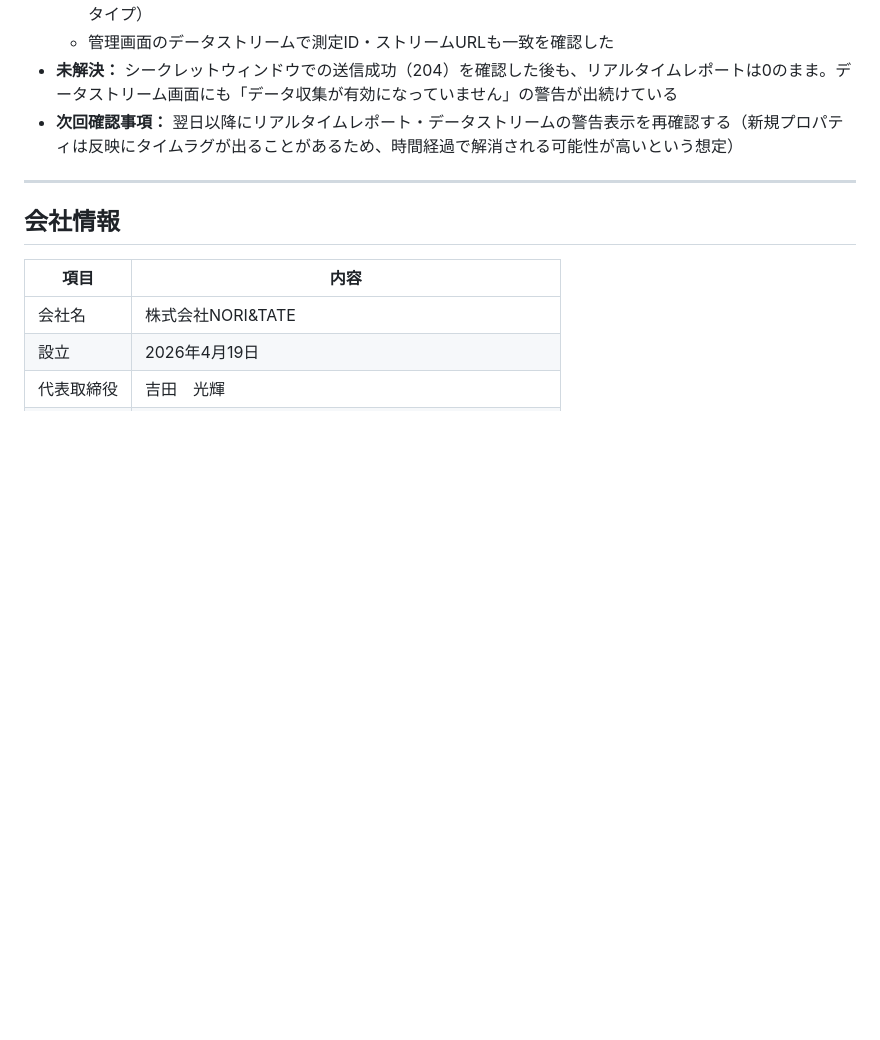
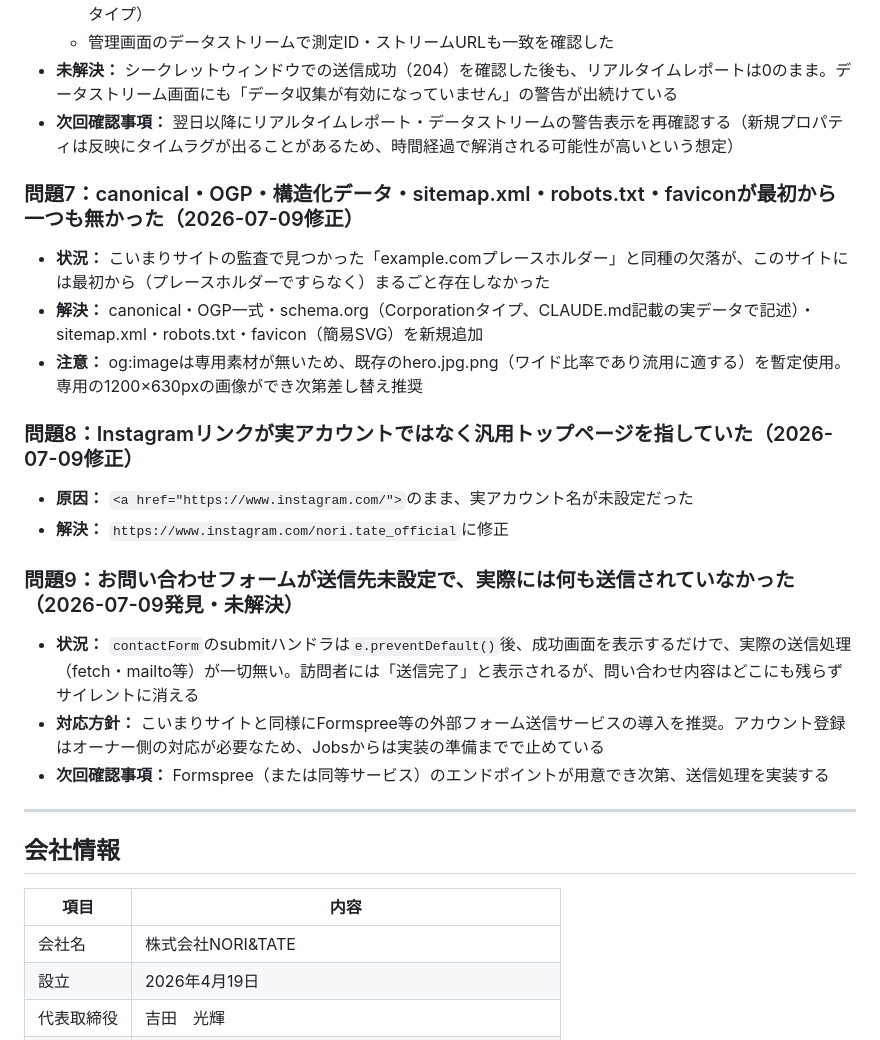
Before and after one commit to koimari-official/NORI-TATE.official-site, a Markdown page: CLAUDE.md, the part around the change. GitHub-like rendering; blank space fills up the shorter version.

Commit message:
CLAUDE.md: SEOタグ・favicon・Instagramリンク修正とフォーム未送信の課題を記録
問題7-9として、今回のセッションで見つけて対応した内容(SEO一式追加、
Instagramリンク修正)と、未解決のまま残っているお問い合わせフォームの
送信先未設定(サイレントなデータ消失)を記録。

```diff
--- a/CLAUDE.md
+++ b/CLAUDE.md
@@ -206,6 +206,20 @@ window.addEventListener('resize', function() {
 - **未解決：** シークレットウィンドウでの送信成功（204）を確認した後も、リアルタイムレポートは0のまま。データストリーム画面にも「データ収集が有効になっていません」の警告が出続けている
 - **次回確認事項：** 翌日以降にリアルタイムレポート・データストリームの警告表示を再確認する（新規プロパティは反映にタイムラグが出ることがあるため、時間経過で解消される可能性が高いという想定）
 
+### 問題7：canonical・OGP・構造化データ・sitemap.xml・robots.txt・faviconが最初から一つも無かった（2026-07-09修正）
+- **状況：** こいまりサイトの監査で見つかった「example.comプレースホルダー」と同種の欠落が、このサイトには最初から（プレースホルダーですらなく）まるごと存在しなかった
+- **解決：** canonical・OGP一式・schema.org（Corporationタイプ、CLAUDE.md記載の実データで記述）・sitemap.xml・robots.txt・favicon（簡易SVG）を新規追加
+- **注意：** og:imageは専用素材が無いため、既存のhero.jpg.png（ワイド比率であり流用に適する）を暫定使用。専用の1200×630pxの画像ができ次第差し替え推奨
+
+### 問題8：Instagramリンクが実アカウントではなく汎用トップページを指していた（2026-07-09修正）
+- **原因：** `<a href="https://www.instagram.com/">`のまま、実アカウント名が未設定だった
+- **解決：** `https://www.instagram.com/nori.tate_official`に修正
+
+### 問題9：お問い合わせフォームが送信先未設定で、実際には何も送信されていなかった（2026-07-09発見・未解決）
+- **状況：** `contactForm`のsubmitハンドラは`e.preventDefault()`後、成功画面を表示するだけで、実際の送信処理（fetch・mailto等）が一切無い。訪問者には「送信完了」と表示されるが、問い合わせ内容はどこにも残らずサイレントに消える
+- **対応方針：** こいまりサイトと同様にFormspree等の外部フォーム送信サービスの導入を推奨。アカウント登録はオーナー側の対応が必要なため、Jobsからは実装の準備までで止めている
+- **次回確認事項：** Formspree（または同等サービス）のエンドポイントが用意でき次第、送信処理を実装する
+
 ---
 
 ## 会社情報
```
